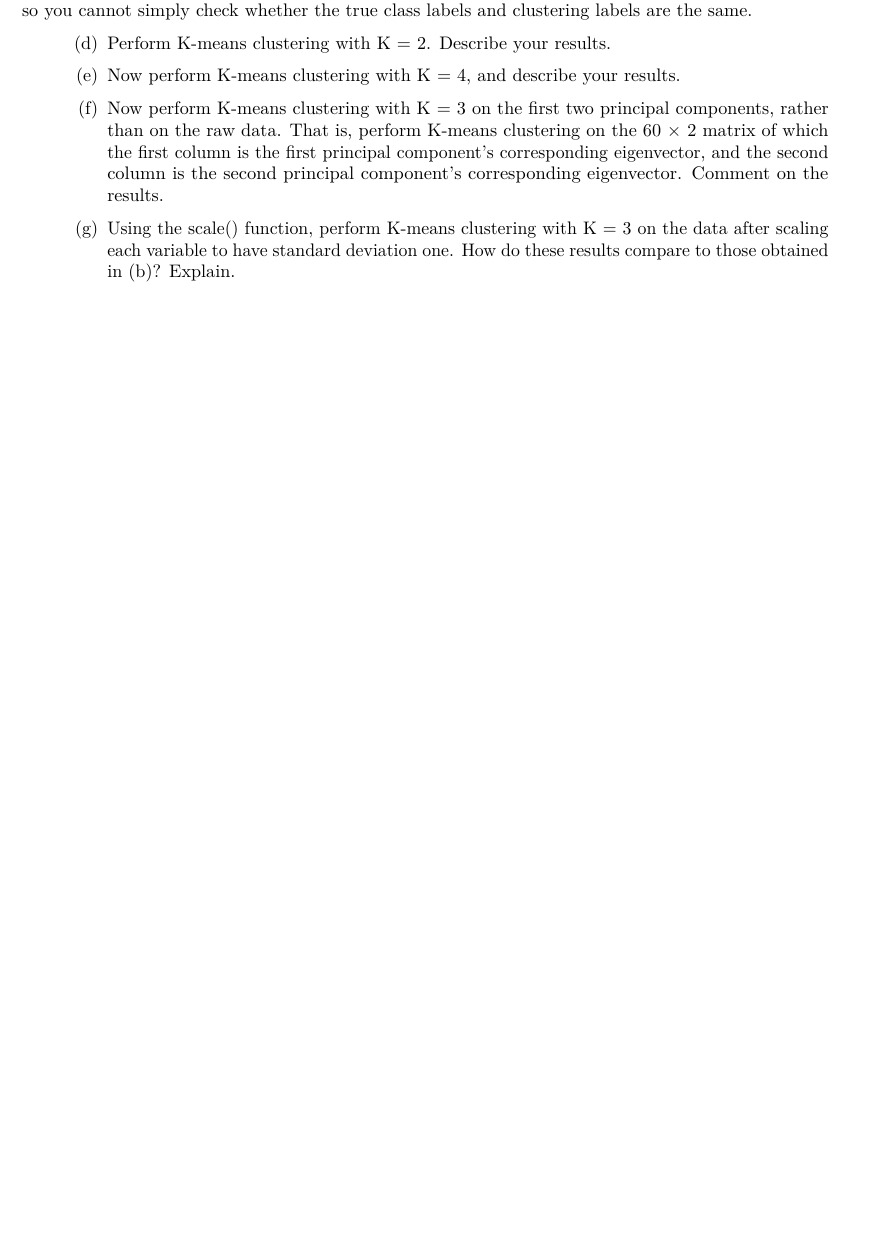
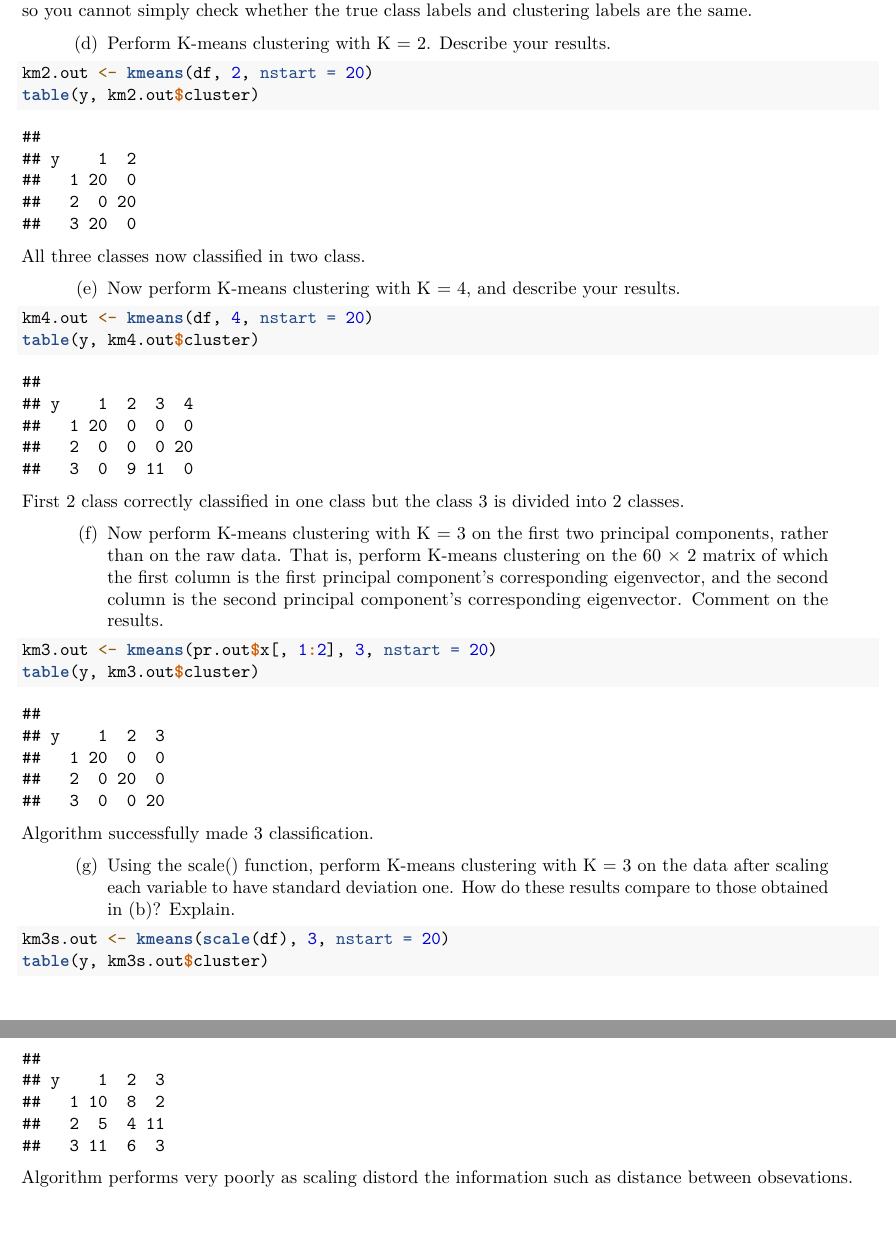
Before and after one commit to bbuluttekin/MSc-Coursework, an R Markdown document (BDA/CW2_13153116_B_Buluttekin.Rmd): part of page 18 of 18 before the commit and two parts of pages 19 and 20 of 20 after it, the two joined at a grey line, cut so that both start at the same text, the shorter picture padded with empty space. Rendered offline with R 4.5, knitr and Pandoc, then LaTeX, with nearby package versions; some code elsewhere in the file could not run offline.

Commit message:
Question 7 completed

````diff
--- a/BDA/CW2_13153116_B_Buluttekin.Rmd
+++ b/BDA/CW2_13153116_B_Buluttekin.Rmd
@@ -419,8 +441,33 @@ data.
 
 > (d) Perform K-means clustering with K = 2. Describe your results.
 
+```{r}
+km2.out <- kmeans(df, 2, nstart = 20)
+table(y, km2.out$cluster)
+```
+All three classes now classified in two class.
+
 > (e) Now perform K-means clustering with K = 4, and describe your results.
+
+```{r}
+km4.out <- kmeans(df, 4, nstart = 20)
+table(y, km4.out$cluster)
+```
+First 2 class correctly classified in one class but the class 3 is divided into 2 classes.
 
 > (f) Now perform K-means clustering with K = 3 on the first two principal components, rather than on the raw data. That is, perform K-means clustering on the 60 × 2 matrix of which the first column is the first principal component’s corresponding eigenvector, and the second column is the second principal component’s corresponding eigenvector. Comment on the results.
 
+```{r}
+km3.out <- kmeans(pr.out$x[, 1:2], 3, nstart = 20)
+table(y, km3.out$cluster)
+```
+Algorithm successfully made 3 classification.
+
 > (g) Using the scale() function, perform K-means clustering with K = 3 on the data after scaling each variable to have standard deviation one. How do these results compare to those obtained in (b)? Explain.
+
+```{r}
+km3s.out <- kmeans(scale(df), 3, nstart = 20)
+table(y, km3s.out$cluster)
+```
+
+Algorithm performs very poorly as scaling distord the information such as distance between obsevations.
````
Also changed, not shown: BDA/CW2_13153116_B_Buluttekin.Rmd (22 more changed lines).
